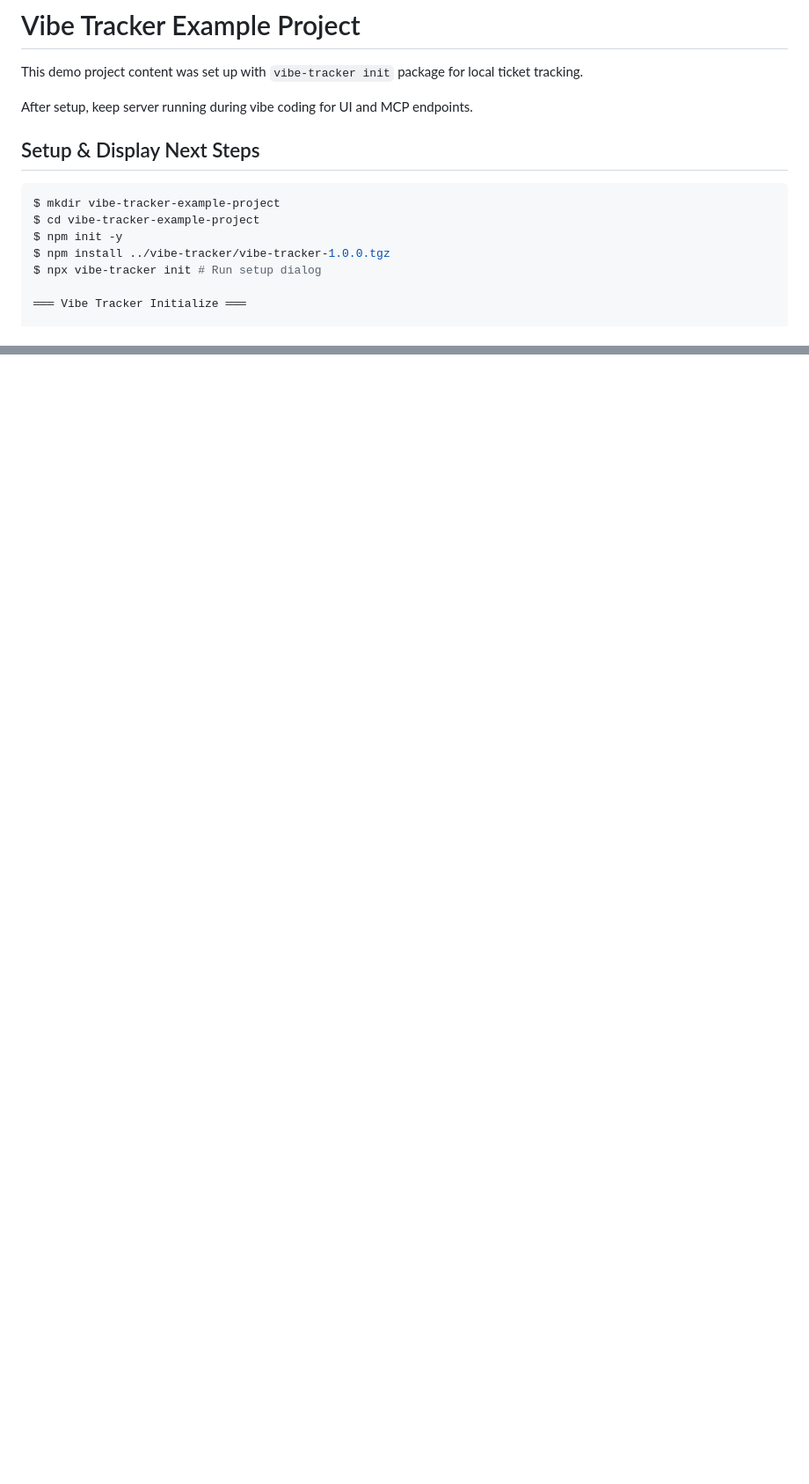
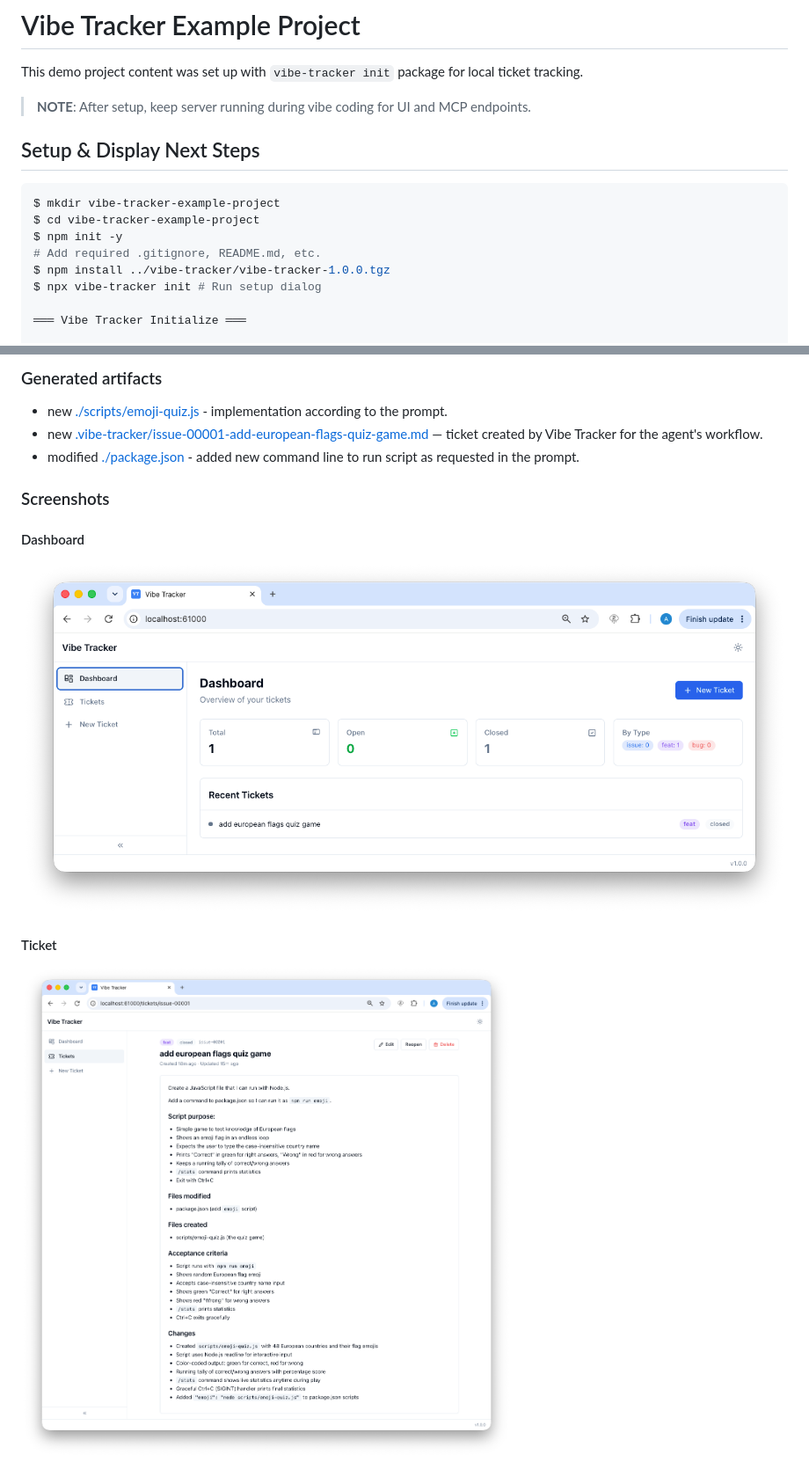
Before and after one commit to anatolyw/vibe-ticket-tracker, a Markdown page: vibe-tracker-example-project/README.md, 2 parts joined by grey strips. Shown at 88% size. Rendered like a GitHub page; pictures changed too: docs/example-dashboard.png (added), docs/example-ticket.png (added); blank space fills up the shorter version.

Commit message:
issue-0011 Publishing Preparation. Part 2

```diff
--- a/vibe-tracker-example-project/README.md
+++ b/vibe-tracker-example-project/README.md
@@ -2,7 +2,7 @@
 
 This demo project content was set up with `vibe-tracker init` package for local ticket tracking.
 
-After setup, keep server running during vibe coding for UI and MCP endpoints.
+> **NOTE**: After setup, keep server running during vibe coding for UI and MCP endpoints.
 
 ## Setup & Display Next Steps
 
@@ -10,6 +10,7 @@ After setup, keep server running during vibe coding for UI and MCP endpoints.
 $ mkdir vibe-tracker-example-project
 $ cd vibe-tracker-example-project
 $ npm init -y
+# Add required .gitignore, README.md, etc.
 $ npm install ../vibe-tracker/vibe-tracker-1.0.0.tgz
 $ npx vibe-tracker init # Run setup dialog
 
@@ -44,0 +71,13 @@ Customize in `vibe-tracker.jsonc` under `VIBE_TRACKER_TICKET_TYPE_OPTIONS`.
+### Generated artifacts
+
+- new [./scripts/emoji-quiz.js](./scripts/emoji-quiz.js) - implementation according to the prompt.
+- new [.vibe-tracker/issue-00001-add-european-flags-quiz-game.md](.vibe-tracker/issue-00001-add-european-flags-quiz-game.md) — ticket created by Vibe Tracker for the agent's workflow.
+- modified [./package.json](./package.json) - added new command line to run script as requested in the prompt.
+
+### Screenshots
+
+#### Dashboard
+![Dashboard](../docs/example-dashboard.png)
+
+#### Ticket
+![Ticket](../docs/example-ticket.png)
```
Also changed, not shown: other parts of vibe-tracker-example-project/README.md (+30 -5 lines), README.md (+4 -1 lines), vibe-tracker/README.md (+8 -15 lines).
